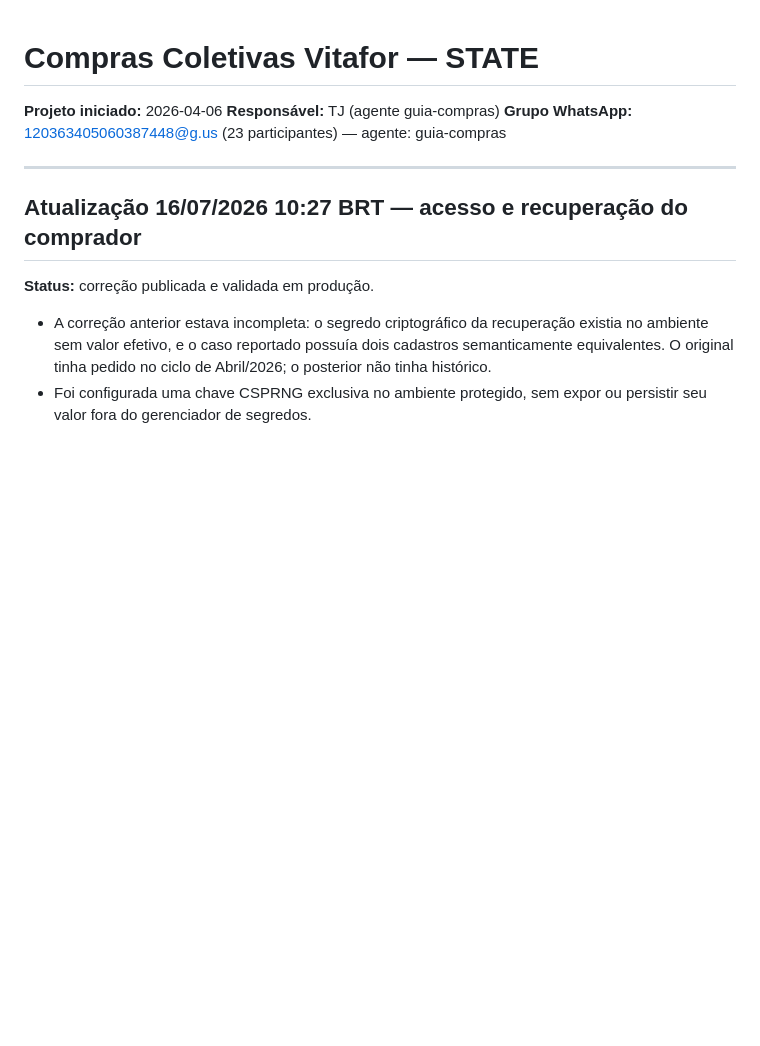
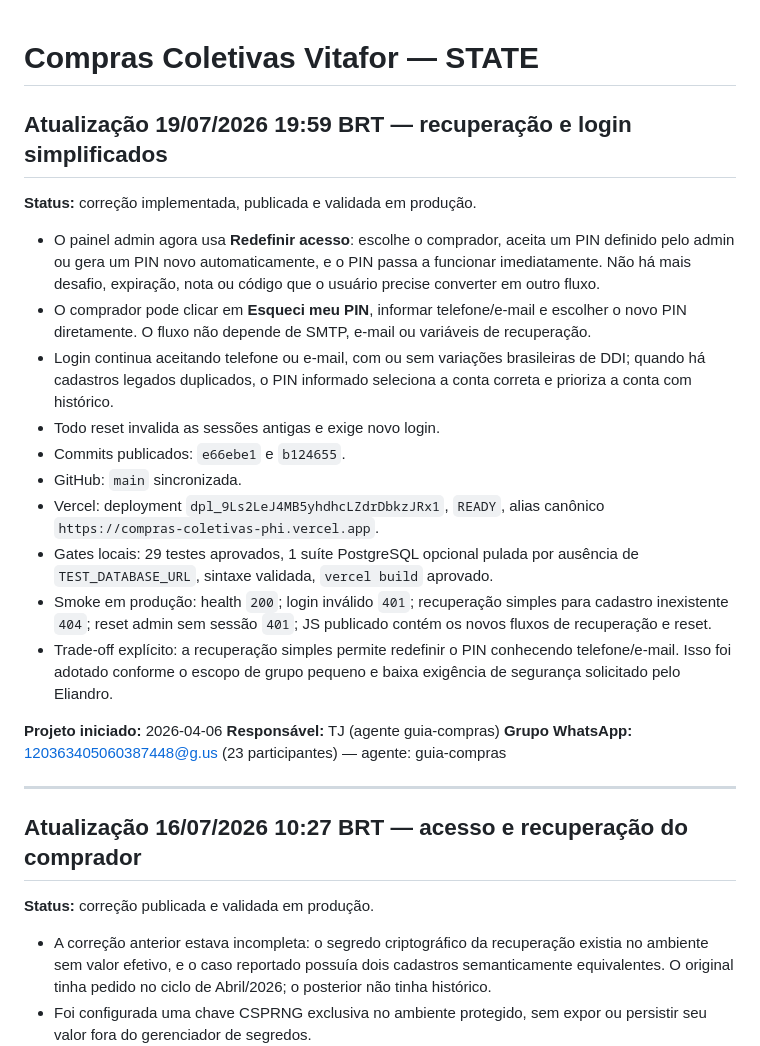
Before and after one commit to Elitj06/-compras-coletivas-, a Markdown page: STATE.md, the part around the change. Drawn GitHub-style; blank space fills up the shorter version.

Commit message:
docs: record simplified auth delivery evidence

```diff
--- a/STATE.md
+++ b/STATE.md
@@ -1,4 +1,32 @@
 # Compras Coletivas Vitafor — STATE
+
+## Atualização 19/07/2026 19:59 BRT — recuperação e login simplificados
+
+**Status:** correção implementada, publicada e validada em produção.
+
+- O painel admin agora usa **Redefinir acesso**: escolhe o comprador, aceita um
+  PIN definido pelo admin ou gera um PIN novo automaticamente, e o PIN passa a
+  funcionar imediatamente. Não há mais desafio, expiração, nota ou código que
+  o usuário precise converter em outro fluxo.
+- O comprador pode clicar em **Esqueci meu PIN**, informar telefone/e-mail e
+  escolher o novo PIN diretamente. O fluxo não depende de SMTP, e-mail ou
+  variáveis de recuperação.
+- Login continua aceitando telefone ou e-mail, com ou sem variações brasileiras
+  de DDI; quando há cadastros legados duplicados, o PIN informado seleciona a
+  conta correta e prioriza a conta com histórico.
+- Todo reset invalida as sessões antigas e exige novo login.
+- Commits publicados: `e66ebe1` e `b124655`.
+- GitHub: `main` sincronizada.
+- Vercel: deployment `dpl_9Ls2LeJ4MB5yhdhcLZdrDbkzJRx1`, `READY`, alias
+  canônico `https://compras-coletivas-phi.vercel.app`.
+- Gates locais: 29 testes aprovados, 1 suíte PostgreSQL opcional pulada por
+  ausência de `TEST_DATABASE_URL`, sintaxe validada, `vercel build` aprovado.
+- Smoke em produção: health `200`; login inválido `401`; recuperação simples
+  para cadastro inexistente `404`; reset admin sem sessão `401`; JS publicado
+  contém os novos fluxos de recuperação e reset.
+- Trade-off explícito: a recuperação simples permite redefinir o PIN conhecendo
+  telefone/e-mail. Isso foi adotado conforme o escopo de grupo pequeno e baixa
+  exigência de segurança solicitado pelo Eliandro.
 
 **Projeto iniciado:** 2026-04-06
 **Responsável:** TJ (agente guia-compras)
```
Also changed, not shown: 1 other file.
